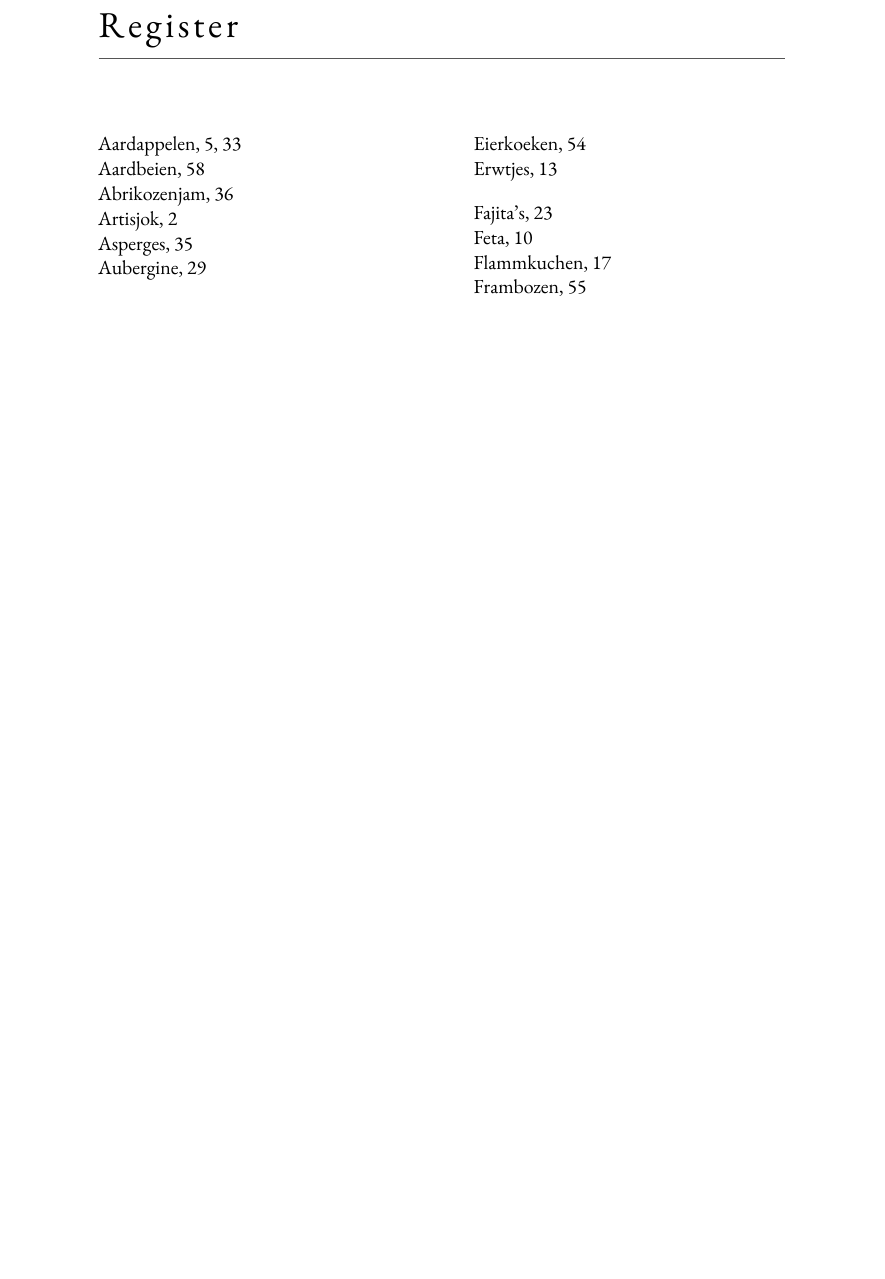
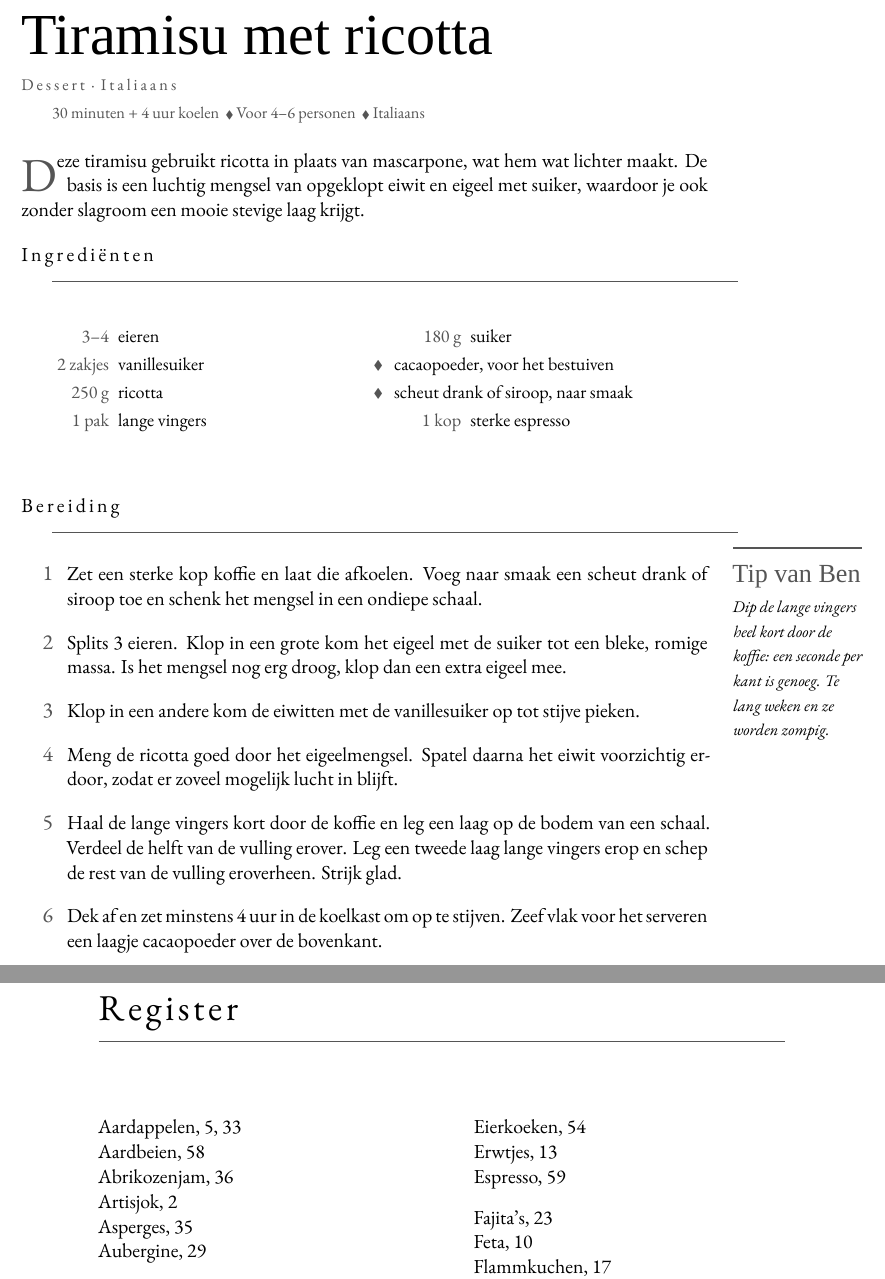
Before and after one commit to spoorcc/kookboek, a LaTeX book (main.tex, which reads recipes/tiramisu-ricotta.tex): part of page 68 of 69 before the commit and two parts of pages 67 and 70 of 71 after it, the two joined at a grey line, cut at the place of the change, the shorter picture padded with empty space. Compiled offline with XeLaTeX; a missing font is replaced by an installed copy or a similar font.

Commit message:
Tiramisu

```diff
--- /dev/null
+++ b/recipes/tiramisu-ricotta.tex
@@ -0,0 +1,43 @@
+\begin{recipe}{Tiramisu met ricotta}
+\kicker{Dessert · Italiaans}
+\index[register]{Tiramisu met ricotta}
+\index[register]{Ricotta}
+\index[register]{Lange vingers}
+\index[register]{Espresso}
+
+\meta{30 minuten + 4 uur koelen \dvd Voor 4--6 personen \dvd Italiaans}
+
+\lettrine{D}{eze} tiramisu gebruikt ricotta in plaats van mascarpone, wat hem wat
+lichter maakt. De basis is een luchtig mengsel van opgeklopt eiwit en eigeel met
+suiker, waardoor je ook zonder slagroom een mooie stevige laag krijgt.
+
+\blockrule{Ingrediënten}
+\begin{ingredients}
+  \ing{3--4}{eieren}\index[register]{Eieren}
+  \ing{2 zakjes}{vanillesuiker}
+  \ing{250 g}{ricotta}\index[register]{Ricotta}
+  \ing{1 pak}{lange vingers}\index[register]{Lange vingers}
+  \ing{180 g}{suiker}
+  \ingb{cacaopoeder, voor het bestuiven}
+  \ingb{scheut drank of siroop, naar smaak}
+  \ing{1 kop}{sterke espresso}\index[register]{Espresso}
+\end{ingredients}
+
+\blockrule{Bereiding}
+\tip{Dip de lange vingers heel kort door de koffie: een seconde per kant is genoeg.
+Te lang weken en ze worden zompig.}
+\begin{steps}
+  \item Zet een sterke kop koffie en laat die afkoelen. Voeg naar smaak een scheut
+        drank of siroop toe en schenk het mengsel in een ondiepe schaal.
+  \item Splits 3 eieren. Klop in een grote kom het eigeel met de suiker tot een bleke,
+        romige massa. Is het mengsel nog erg droog, klop dan een extra eigeel mee.
+  \item Klop in een andere kom de eiwitten met de vanillesuiker op tot stijve pieken.
+  \item Meng de ricotta goed door het eigeelmengsel. Spatel daarna het eiwit
+        voorzichtig erdoor, zodat er zoveel mogelijk lucht in blijft.
+  \item Haal de lange vingers kort door de koffie en leg een laag op de bodem van een
+        schaal. Verdeel de helft van de vulling erover. Leg een tweede laag lange
+        vingers erop en schep de rest van de vulling eroverheen. Strijk glad.
+  \item Dek af en zet minstens 4 uur in de koelkast om op te stijven. Zeef vlak voor
+        het serveren een laagje cacaopoeder over de bovenkant.
+\end{steps}
+\end{recipe}
```
Also changed, not shown: main.tex (+1 -0 lines).
